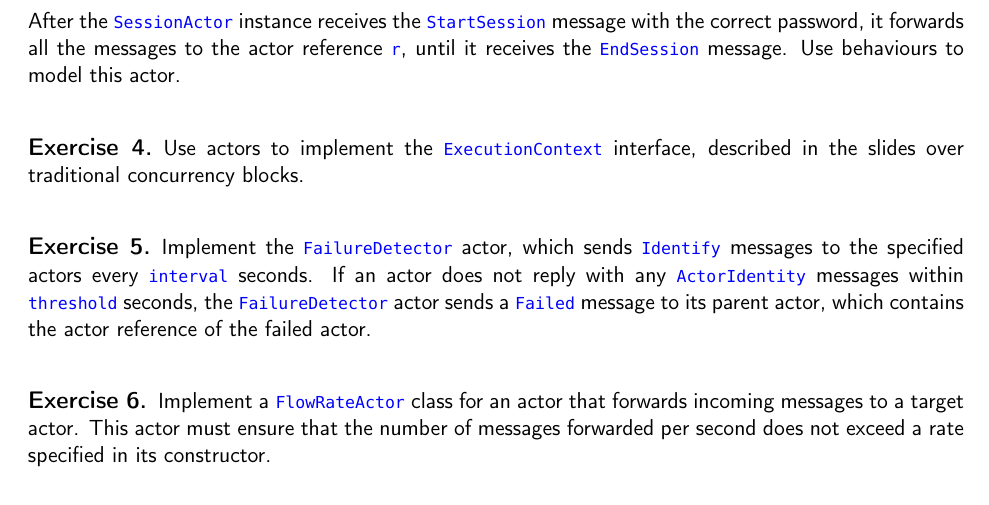
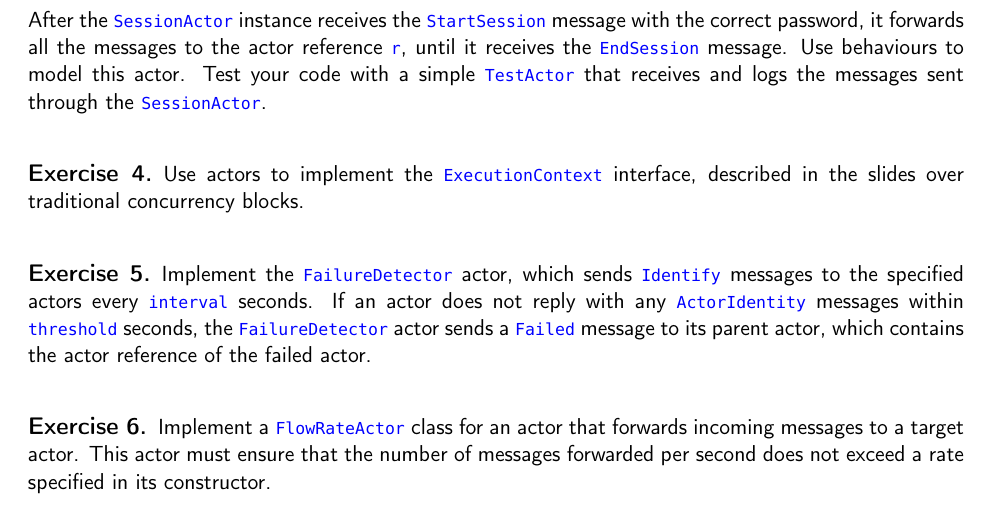
Before and after one commit to FM-DCC/cp2425, a LaTeX problem sheet (exercises/ex-actors.tex): part of page 1 of 2, cut so that both start at the same text. Compiled offline with pdfLaTeX.

Commit message:
updated exercises on actors

```diff
--- a/exercises/ex-actors.tex
+++ b/exercises/ex-actors.tex
@@ -39,7 +39,7 @@ extends Actor {
   def receive = ???
 }
 \end{lstlisting}
-After the \code{SessionActor} instance receives the \code{StartSession} message with the correct password, it forwards all the messages to the actor reference \code{r}, until it receives the \code{EndSession} message. Use behaviours to model this actor.
+After the \code{SessionActor} instance receives the \code{StartSession} message with the correct password, it forwards all the messages to the actor reference \code{r}, until it receives the \code{EndSession} message. Use behaviours to model this actor. Test your code with a simple \code{TestActor} that receives and logs the messages sent through the \code{SessionActor}.
 \end{myExercise}
 
 \begin{myExercise}
```
Also changed, not shown: exercises/ex-actors.pdf.
